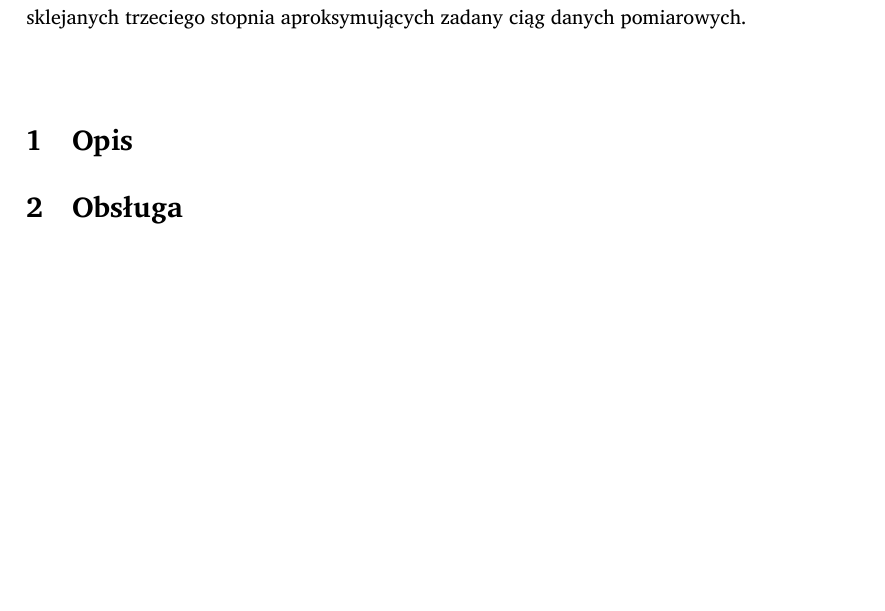
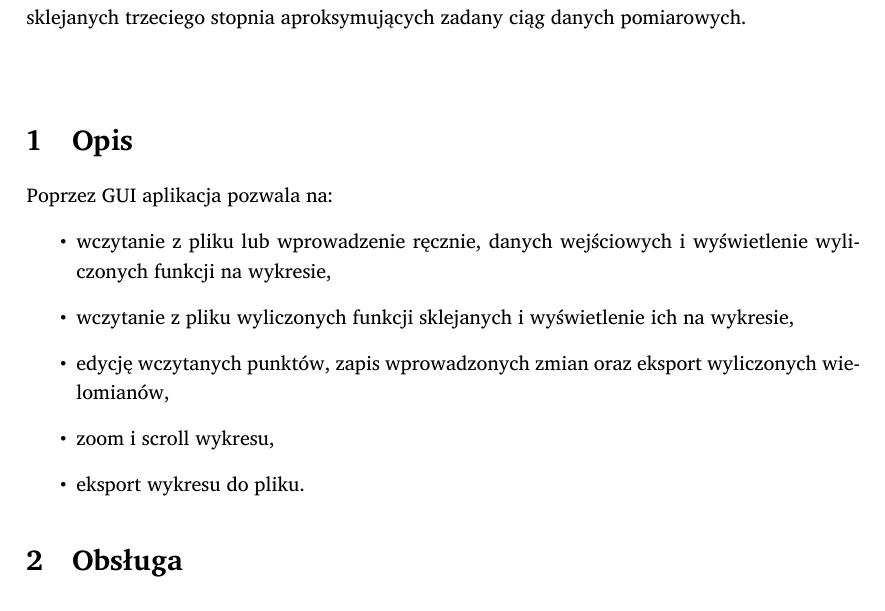
Before and after one commit to student-tomasz/jimp2-splines-gui-funkcjonalnosc, a LaTeX document (specyfikacja-funkcjonalna.tex): part of the page, cut so that both start at the same text, the shorter picture padded with empty space. Compiled offline with XeLaTeX; a missing font is replaced by an installed copy or a similar font.

Commit message:
dodany zakres funkcjonalności

```diff
--- a/specyfikacja-funkcjonalna.tex
+++ b/specyfikacja-funkcjonalna.tex
@@ -48,6 +48,18 @@ danych pomiarowych.
 \section{Opis}
 \label{sec:opis}
 
+Poprzez GUI aplikacja pozwala na:
+\begin{itemize}
+  \item wczytanie z~pliku lub wprowadzenie ręcznie, danych wejściowych
+    i~wyświetlenie wyliczonych funkcji na wykresie,
+  \item wczytanie z~pliku wyliczonych funkcji sklejanych i~wyświetlenie ich na
+    wykresie,
+  \item edycję wczytanych punktów, zapis wprowadzonych zmian oraz eksport
+    wyliczonych wielomianów,
+  \item zoom i~scroll wykresu,
+  \item eksport wykresu do pliku.
+\end{itemize}
+
 \section{Obsługa}
 \label{sec:obsluga}
 
```
